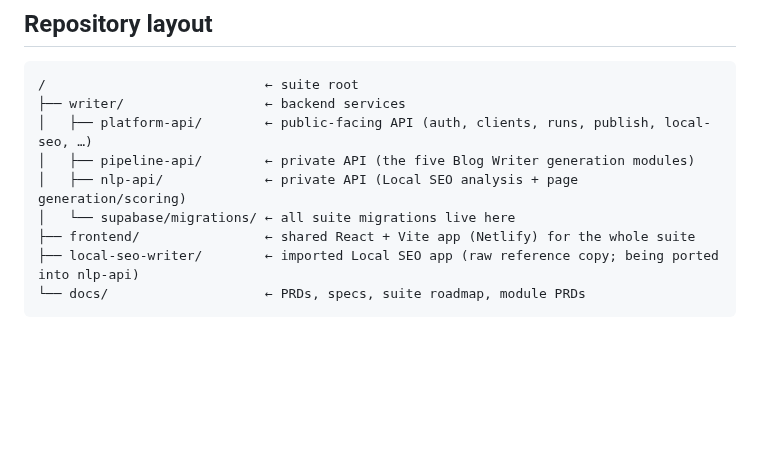
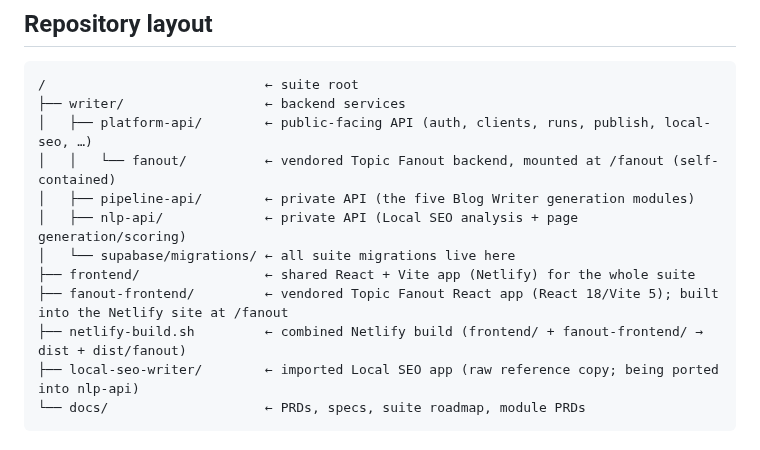
Before and after one commit to kssabraw/ar-tools, a Markdown page: CLAUDE.md, the part around one of its changes. Drawn GitHub-style; blank space fills up the shorter version.

````diff
--- a/CLAUDE.md
+++ b/CLAUDE.md
@@ -85,10 +87,13 @@ You should NOT need dashboard-level setup. If you think you do, stop and ask.
 /                            ← suite root
 ├── writer/                  ← backend services
 │   ├── platform-api/        ← public-facing API (auth, clients, runs, publish, local-seo, …)
+│   │   └── fanout/          ← vendored Topic Fanout backend, mounted at /fanout (self-contained)
 │   ├── pipeline-api/        ← private API (the five Blog Writer generation modules)
 │   ├── nlp-api/             ← private API (Local SEO analysis + page generation/scoring)
 │   └── supabase/migrations/ ← all suite migrations live here
 ├── frontend/                ← shared React + Vite app (Netlify) for the whole suite
+├── fanout-frontend/         ← vendored Topic Fanout React app (React 18/Vite 5); built into the Netlify site at /fanout
+├── netlify-build.sh         ← combined Netlify build (frontend/ + fanout-frontend/ → dist + dist/fanout)
 ├── local-seo-writer/        ← imported Local SEO app (raw reference copy; being ported into nlp-api)
 └── docs/                    ← PRDs, specs, suite roadmap, module PRDs
 ```
````
Also changed, not shown: other parts of CLAUDE.md (+3 -1 lines).
